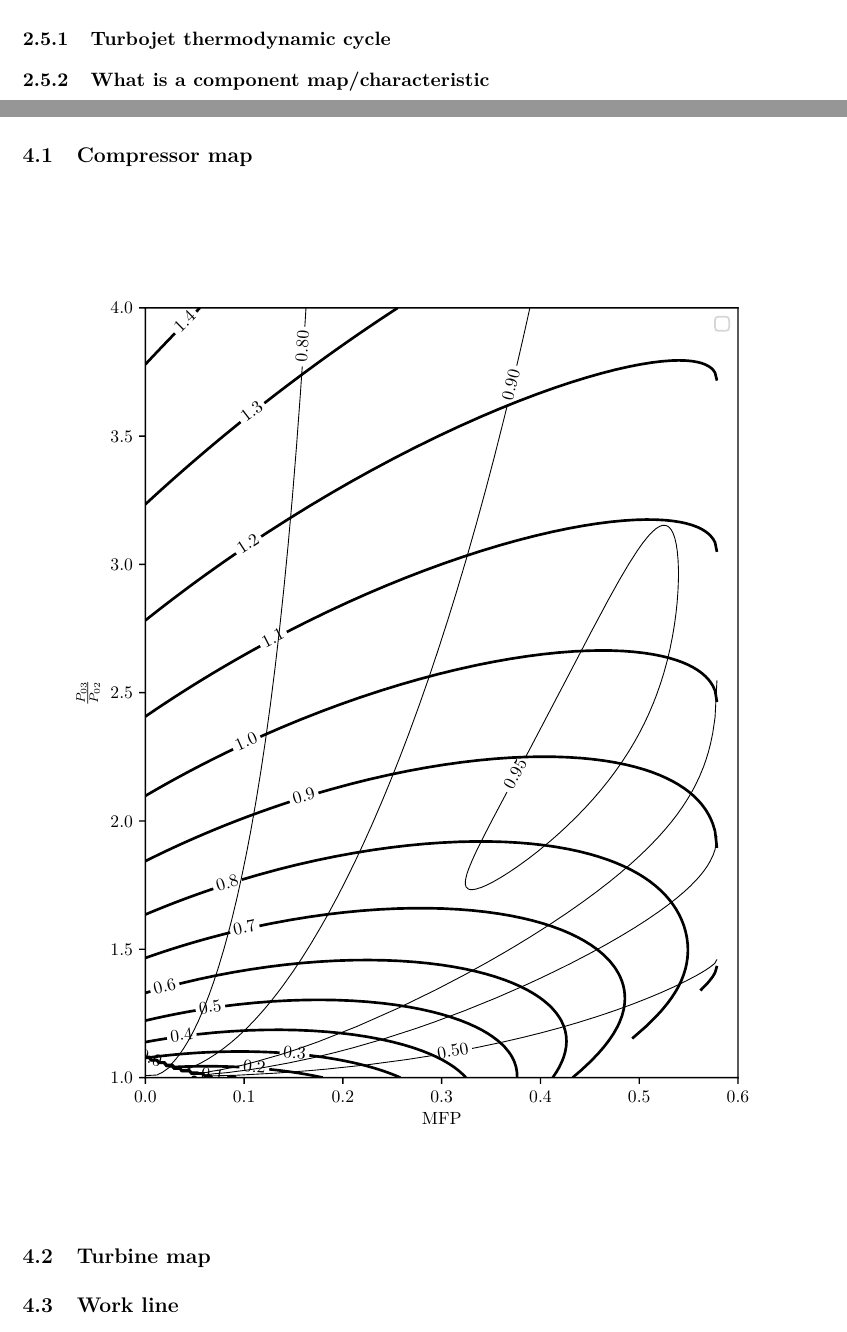
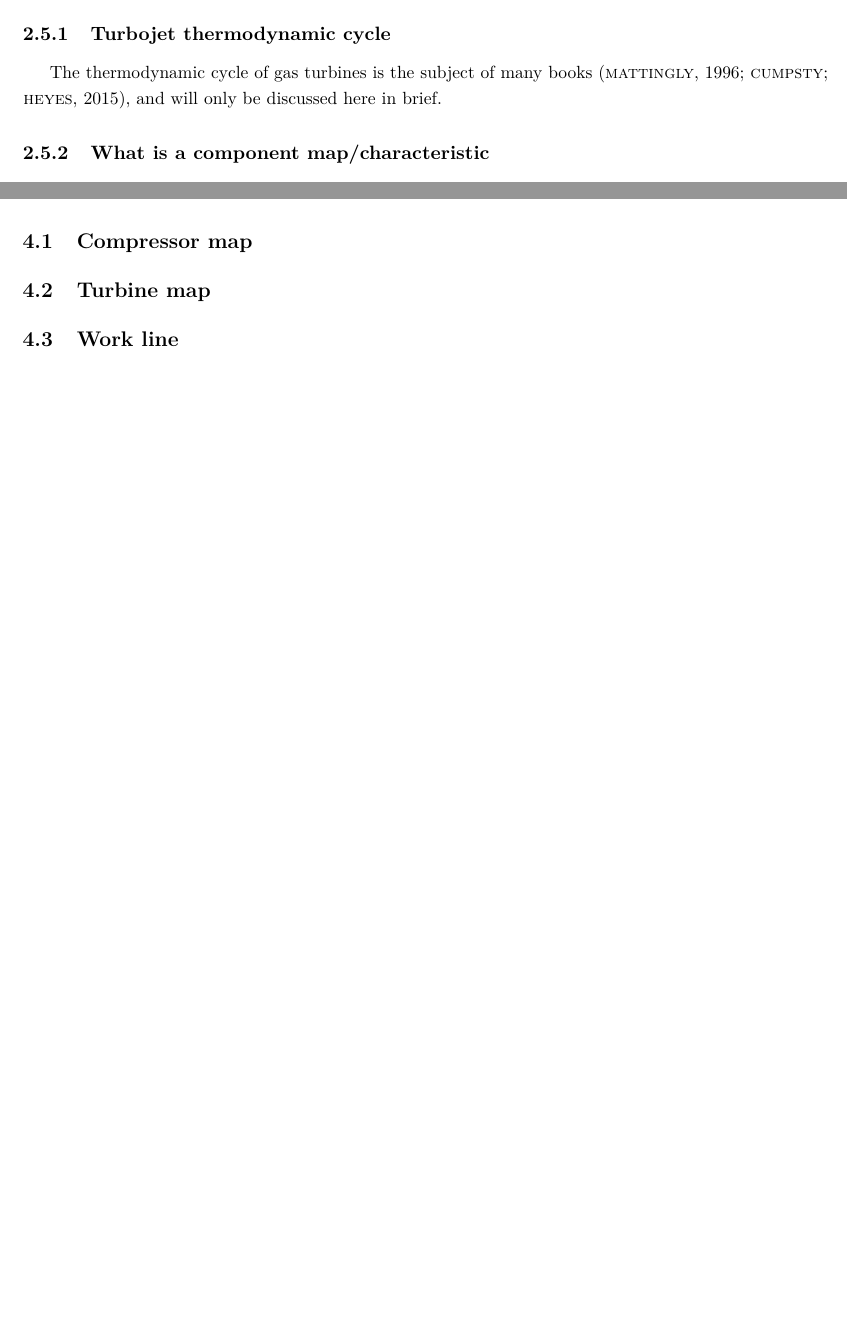
Before and after one commit to alanshepard/tcc, a LaTeX thesis (text/body.tex): two parts of pages 6 and 12 of 23 before the commit and two parts of pages 5 and 10 of 21 after it, joined at a grey line, cut so that both start at the same text, the shorter picture padded with empty space. Compiled offline with pdfLaTeX.

Commit message:
Remove provisional figures/tables, improve engine model review

```diff
--- a/text/body.tex
+++ b/text/body.tex
@@ -207,23 +207,30 @@ The engine model used is of the lumped volume type. This means that each compone
  and is widely used in both industry and academy as a tool for preliminary design and
  performance analysis.
 
+A schematic of the engine components considered for the simulation of the present gas turbine engine is shown in \todo{add figure}.
+
+\subsection{Turbojet thermodynamic cycle}
+
+The thermodynamic cycle of gas turbines is the subject of many books \cite{Mattingly1996, Cumpsty2015},
+and will only be discussed here in brief.
+
+\subsection{What is a component map/characteristic}
+
+
+\subsection{Available programs}
+
 There are many readily available computer programs that implement this kind of simulation.
 From these, the most famous is probably the commercial program GasTurb \cite{GasTurb},
 \index{software} \index{GasTurb}
 followed by the \gls{GSP} \cite{Visser2000}.
 A comparison of both is presented in \textcite{GasTurbvsGSP}.
 In particular, GasTurb has already been used to simulate model gas turbines
- \cite{gao2011modelling}.
+\cite{gao2011modelling}.
 An open-source alternative is the \gls{T-MATS}, from NASA \cite{T-MATS}.
 \gls{T-MATS} provides a library of turbo machinery blocks for use in Simulink.
 Each of these blocks is actually a wrapper for a function written in C
- that simulates the component's behaviour.
+that simulates the component's behaviour.
 
-A schematic of the engine components considered for the simulation of the present gas turbine engine is shown in \todo{add figure}.
-
-\subsection{Turbojet thermodynamic cycle}
-\subsection{What is a component map/characteristic}
-\subsection{Available programs}
 \section{Flow stability: compressor surge}
 \section{Numerical aspects}
 \subsection{Nonlinear solvers}
@@ -347,7 +354,6 @@ Equations:
 \chapter{Results and discussion}
 \epigraph{``Que tanto de coisa para estragar.''\\{\footnotesize ``That's a lot of parts to need fixing.}''}{My Grandfather commenting on my dad's new car}
 \section{Compressor map}
-\includegraphics{src/mapv1.pdf}
 \section{Turbine map}
 \section{Work line}
 
```
Also changed, not shown: text/body/dynamic_engine_model.tex (+0 -4 lines), text/body.tex (2 more changed lines).
